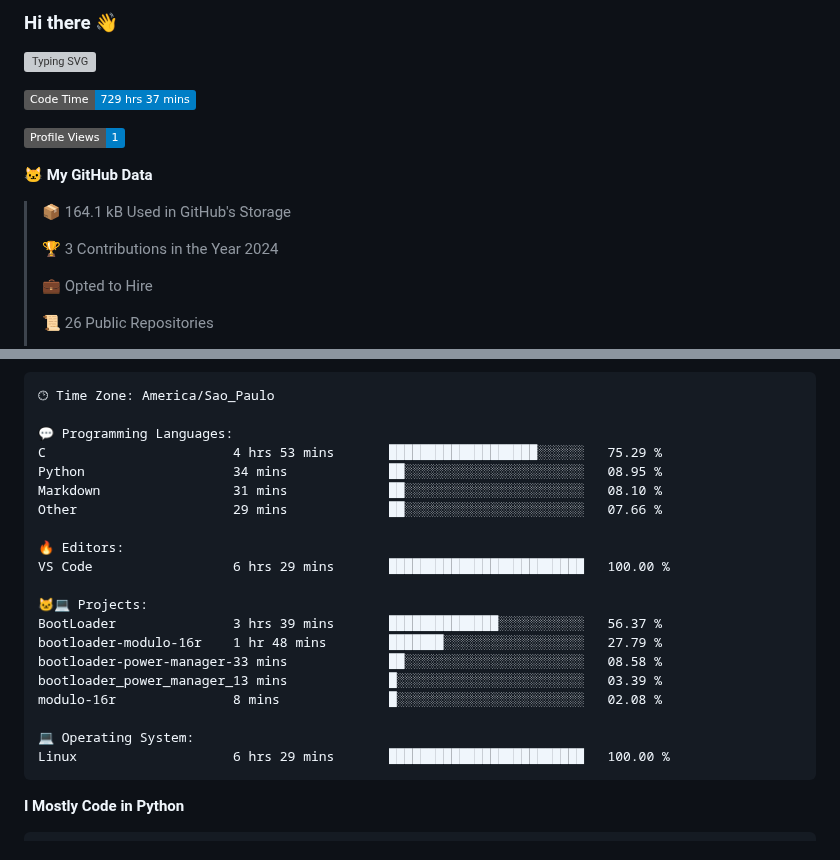
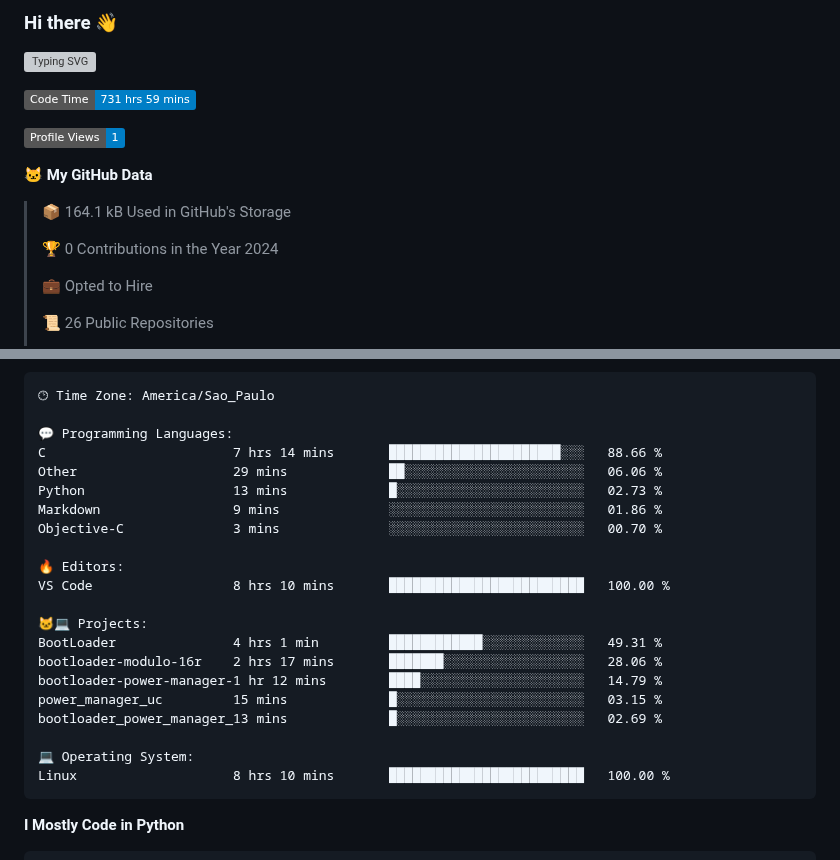
Before and after one commit to Gedankenn/Gedankenn, a Markdown page: README.md, 2 parts joined by grey strips. Rendered like a GitHub page; badges without logos; grey boxes are pictures that could not be loaded.

Commit message:
Updated with Dev Metrics

````diff
--- a/README.md
+++ b/README.md
@@ -4,7 +4,7 @@
 
 
 <!--START_SECTION:waka-->
-![Code Time](http://img.shields.io/badge/Code%20Time-729%20hrs%2037%20mins-blue)
+![Code Time](http://img.shields.io/badge/Code%20Time-731%20hrs%2059%20mins-blue)
 
 ![Profile Views](http://img.shields.io/badge/Profile%20Views-1-blue)
 
@@ -12,7 +12,7 @@
 
 > 📦 164.1 kB Used in GitHub's Storage
  >
-> 🏆 3 Contributions in the Year 2024
+> 🏆 0 Contributions in the Year 2024
  >
 > 💼 Opted to Hire
  >
@@ -47,23 +47,24 @@ Sunday                   19 commits          ███░░░░░░░░
 🕑︎ Time Zone: America/Sao_Paulo
 
 💬 Programming Languages:
-C                        4 hrs 53 mins       ███████████████████░░░░░░   75.29 %
-Python                   34 mins             ██░░░░░░░░░░░░░░░░░░░░░░░   08.95 %
-Markdown                 31 mins             ██░░░░░░░░░░░░░░░░░░░░░░░   08.10 %
-Other                    29 mins             ██░░░░░░░░░░░░░░░░░░░░░░░   07.66 %
+C                        7 hrs 14 mins       ██████████████████████░░░   88.66 %
+Other                    29 mins             ██░░░░░░░░░░░░░░░░░░░░░░░   06.06 %
+Python                   13 mins             █░░░░░░░░░░░░░░░░░░░░░░░░   02.73 %
+Markdown                 9 mins              ░░░░░░░░░░░░░░░░░░░░░░░░░   01.86 %
+Objective-C              3 mins              ░░░░░░░░░░░░░░░░░░░░░░░░░   00.70 %
 
 🔥 Editors:
-VS Code                  6 hrs 29 mins       █████████████████████████   100.00 %
+VS Code                  8 hrs 10 mins       █████████████████████████   100.00 %
 
 🐱‍💻 Projects:
-BootLoader               3 hrs 39 mins       ██████████████░░░░░░░░░░░   56.37 %
-bootloader-modulo-16r    1 hr 48 mins        ███████░░░░░░░░░░░░░░░░░░   27.79 %
-bootloader-power-manager-33 mins             ██░░░░░░░░░░░░░░░░░░░░░░░   08.58 %
-bootloader_power_manager_13 mins             █░░░░░░░░░░░░░░░░░░░░░░░░   03.39 %
-modulo-16r               8 mins              █░░░░░░░░░░░░░░░░░░░░░░░░   02.08 %
+BootLoader               4 hrs 1 min         ████████████░░░░░░░░░░░░░   49.31 %
+bootloader-modulo-16r    2 hrs 17 mins       ███████░░░░░░░░░░░░░░░░░░   28.06 %
+bootloader-power-manager-1 hr 12 mins        ████░░░░░░░░░░░░░░░░░░░░░   14.79 %
+power_manager_uc         15 mins             █░░░░░░░░░░░░░░░░░░░░░░░░   03.15 %
+bootloader_power_manager_13 mins             █░░░░░░░░░░░░░░░░░░░░░░░░   02.69 %
 
 💻 Operating System:
-Linux                    6 hrs 29 mins       █████████████████████████   100.00 %
+Linux                    8 hrs 10 mins       █████████████████████████   100.00 %
 ```
 
 **I Mostly Code in Python**
````
Also changed, not shown: other parts of README.md (+1 -1 lines).
